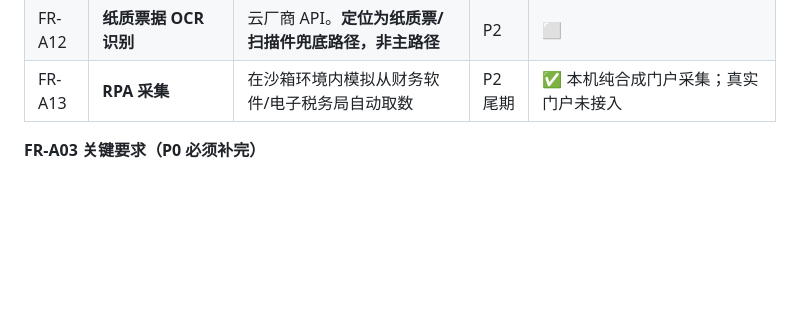
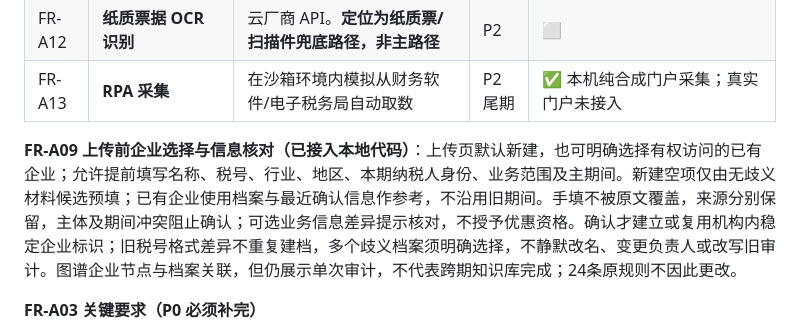
Before and after one commit to user-wangjun/TaxPearls, a Markdown page: docs/02-产品需求文档.md, the part around the change. Drawn GitHub-style; blank space fills up the shorter version.

```diff
--- a/docs/02-产品需求文档.md
+++ b/docs/02-产品需求文档.md
@@ -230,6 +230,8 @@
 | FR-A11 | 合同台账登记 | 四流一致校验用，人工勾选辅助 | P2 | 🔨 标准合同、履约及四流勾稽表已接入 |
 | FR-A12 | **纸质票据 OCR 识别** | 云厂商 API。**定位为纸质票/扫描件兜底路径，非主路径** | P2 | ⬜ |
 | FR-A13 | **RPA 采集** | 在沙箱环境内模拟从财务软件/电子税务局自动取数 | P2 尾期 | ✅ 本机纯合成门户采集；真实门户未接入 |
+
+**FR-A09 上传前企业选择与信息核对（已接入本地代码）**：上传页默认新建，也可明确选择有权访问的已有企业；允许提前填写名称、税号、行业、地区、本期纳税人身份、业务范围及主期间。新建空项仅由无歧义材料候选预填；已有企业使用档案与最近确认信息作参考，不沿用旧期间。手填不被原文覆盖，来源分别保留，主体及期间冲突阻止确认；可选业务信息差异提示核对，不授予优惠资格。确认才建立或复用机构内稳定企业标识；旧税号格式差异不重复建档，多个歧义档案须明确选择，不静默改名、变更负责人或改写旧审计。图谱企业节点与档案关联，但仍展示单次审计，不代表跨期知识库完成；24条原规则不因此更改。
 
 **FR-A03 关键要求（P0 必须补完）**
 
```
Also changed, not shown: README.md (+2 -0 lines), TODO.md (+3 -0 lines).
